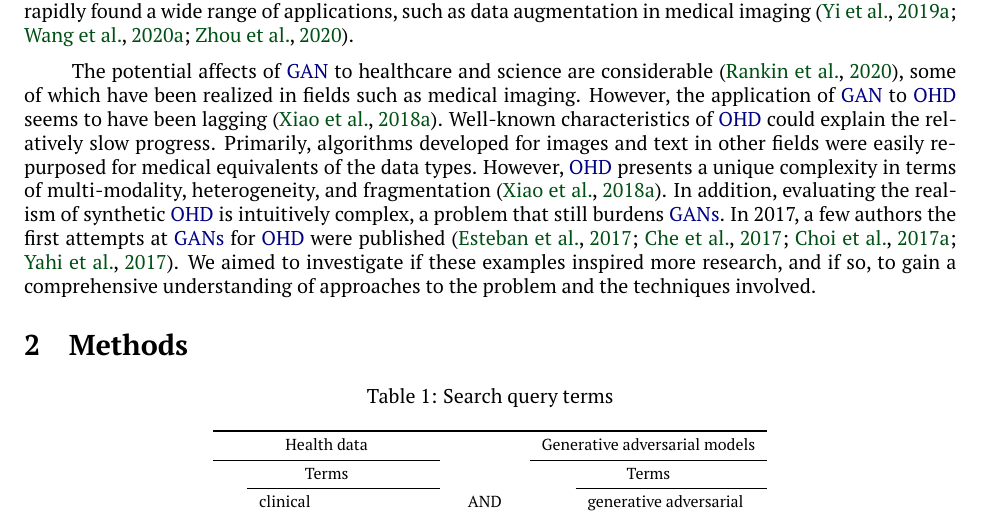
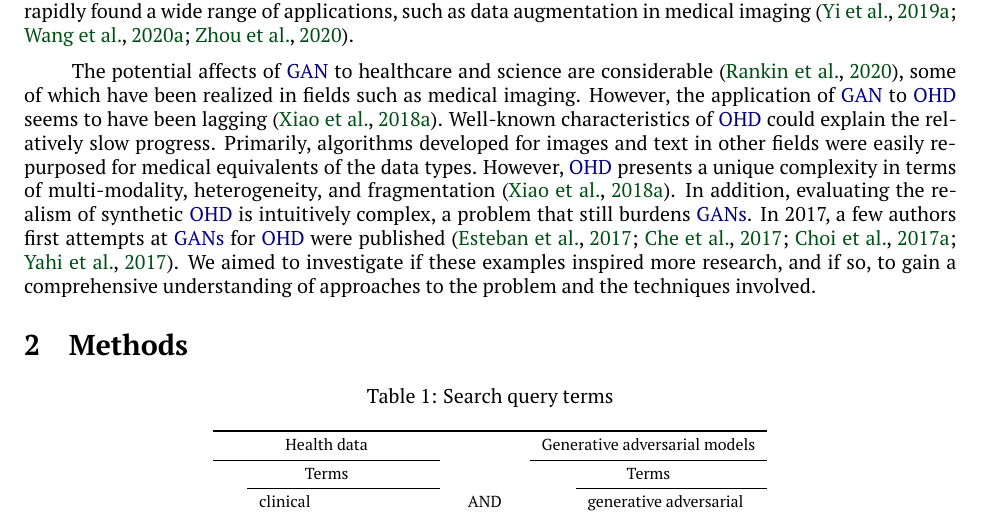
Before and after one commit to jgeofil/ohd-gan, a LaTeX paper (0-main.tex, which reads 1-introduction.tex): part of page 3 of 52, cut so that both start at the same text. Compiled offline with pdfLaTeX.

Commit message:
Update 1-introduction.tex

```diff
--- a/1-introduction.tex
+++ b/1-introduction.tex
@@ -11,4 +11,4 @@
 
         Data-driven modelling techniques infer a representation of the data from a sample distribution, to summarize or describe it \cite{Hand2019}. There are many statistical modelling approaches to produce \gls{sd}, but intrinsic assumptions about the data form the basis. They bound their representational power to correlations intelligible to the modeler, being prone to obscure inaccuracies. \gls{sd} generated by these models hits a ceiling of utility \cite{Rankin2020}. In the ML field, generative models learn an approximation of the multi-modal distribution, from which we can draw synthetic samples  \cite{goodgan}. \Gls{gan} \cite{goodgan} have recently emerged as a groundbreaking approach to learn generative models that produce realistic \gls{sd} using \gls{nn}. \gls{gan} algorithms have rapidly found a wide range of applications, such as data augmentation in medical imaging \cite{Yi2019, Wang2020, Zhou2020}.\par
 
-        The potential affects of \gls{gan} to healthcare and science are considerable \cite{Rankin2020}, some of which have been realized in fields such as medical imaging. However, the application of \gls{gan} to \gls{ohd} seems to have been lagging \cite{Xiao_2018_chall}. Well-known characteristics of \gls{ohd} could explain the relatively slow progress. Primarily, algorithms developed for images and text in other fields were easily re-purposed for medical equivalents of the data types. However, \gls{ohd} presents a unique complexity in terms of multi-modality, heterogeneity, and fragmentation \cite{Xiao_2018_chall}. In addition, evaluating the realism of synthetic \gls{ohd} is intuitively complex, a problem that still burdens \glspl{gan}. In 2017, a few authors the first attempts at \glspl{gan} for \gls{ohd} were published \cite{esteban2017real,Che_2017,Choi2017-nt,yahi2017generative}. We aimed to investigate if these examples inspired more research, and if so, to gain a comprehensive understanding of approaches to the problem and the techniques involved.
+        The potential affects of \gls{gan} to healthcare and science are considerable \cite{Rankin2020}, some of which have been realized in fields such as medical imaging. However, the application of \gls{gan} to \gls{ohd} seems to have been lagging \cite{Xiao_2018_chall}. Well-known characteristics of \gls{ohd} could explain the relatively slow progress. Primarily, algorithms developed for images and text in other fields were easily re-purposed for medical equivalents of the data types. However, \gls{ohd} presents a unique complexity in terms of multi-modality, heterogeneity, and fragmentation \cite{Xiao_2018_chall}. In addition, evaluating the realism of synthetic \gls{ohd} is intuitively complex, a problem that still burdens \glspl{gan}. In 2017, a few authors first attempts at \glspl{gan} for \gls{ohd} were published \cite{esteban2017real,Che_2017,Choi2017-nt,yahi2017generative}. We aimed to investigate if these examples inspired more research, and if so, to gain a comprehensive understanding of approaches to the problem and the techniques involved.
```
